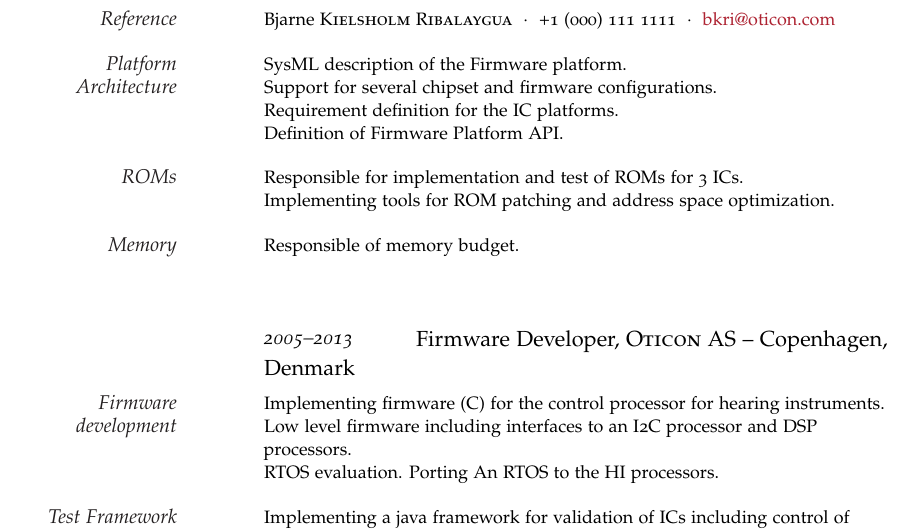
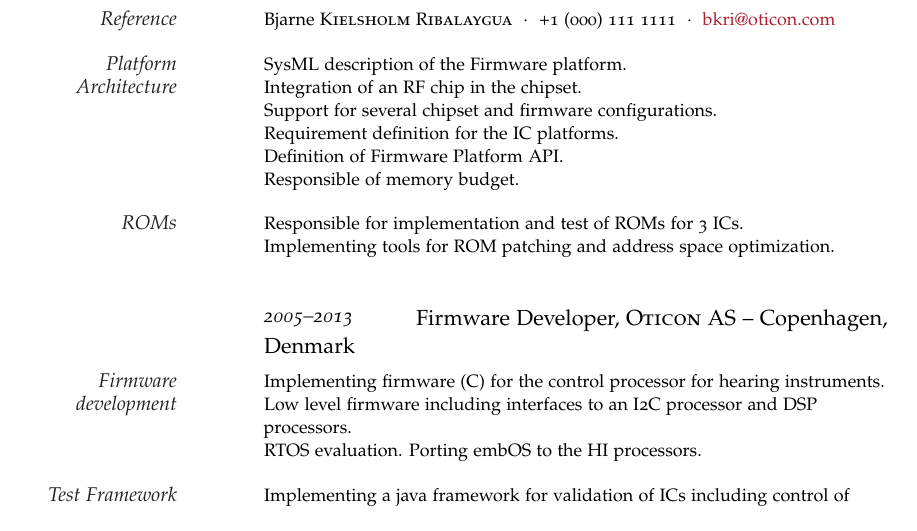
Before and after one commit to knudhansen/documents, a LaTeX document (latex_test.tex): part of page 1 of 2, cut so that both start at the same text. Compiled offline with pdfLaTeX.

Commit message:
Adding RF integration into hearing instrument chipset.

```diff
--- a/latex_test.tex
+++ b/latex_test.tex
@@ -74,9 +74,8 @@
 \NewEntry{2013--Present}{Firmware Lead Developer, \textsc{Oticon AS}}{}{Copenhagen, Denmark}
 
 \Description{\MarginText{Reference}Bjarne \textsc{Kielsholm Ribalaygua}\ \ $\cdotp$\ \ +1 (000) 111 1111\ \ $\cdotp$\ \ \href{mailto:bkri@oticon.com}{bkri@oticon.com}}
-\Description{\MarginText{Platform Architecture}SysML description of the Firmware platform.\newline Support for several chipset and firmware configurations.\newline Requirement definition for the IC platforms. \newline Definition of Firmware Platform API.}
+\Description{\MarginText{Platform Architecture}SysML description of the Firmware platform.\newline Integration of an RF chip in the chipset.\newline Support for several chipset and firmware configurations.\newline Requirement definition for the IC platforms. \newline Definition of Firmware Platform API.\newline Responsible of memory budget.}
 \Description{\MarginText{ROMs}Responsible for implementation and test of ROMs for 3 ICs.\newline Implementing tools for ROM patching and address space optimization.}
-\Description{\MarginText{Memory}Responsible of memory budget.\newline }
 
 \vspace{1em} % Extra space between major sections
 
@@ -84,7 +83,7 @@
 
 \NewEntry{2005--2013}{Firmware Developer, \textsc{Oticon AS} -- Copenhagen, Denmark}
 
-\Description{\MarginText{Firmware development}Implementing firmware (C) for the control processor for hearing instruments.\newline Low level firmware including interfaces to an I2C processor and DSP processors.\newline RTOS evaluation. Porting An RTOS to the HI processors.}
+\Description{\MarginText{Firmware development}Implementing firmware (C) for the control processor for hearing instruments.\newline Low level firmware including interfaces to an I2C processor and DSP processors.\newline RTOS evaluation. Porting embOS to the HI processors.}
 
 \Description{\MarginText{Test Framework}Implementing a java framework for validation of ICs including control of instruments and interface to an SQL database including PhP frontend.}
 
```
